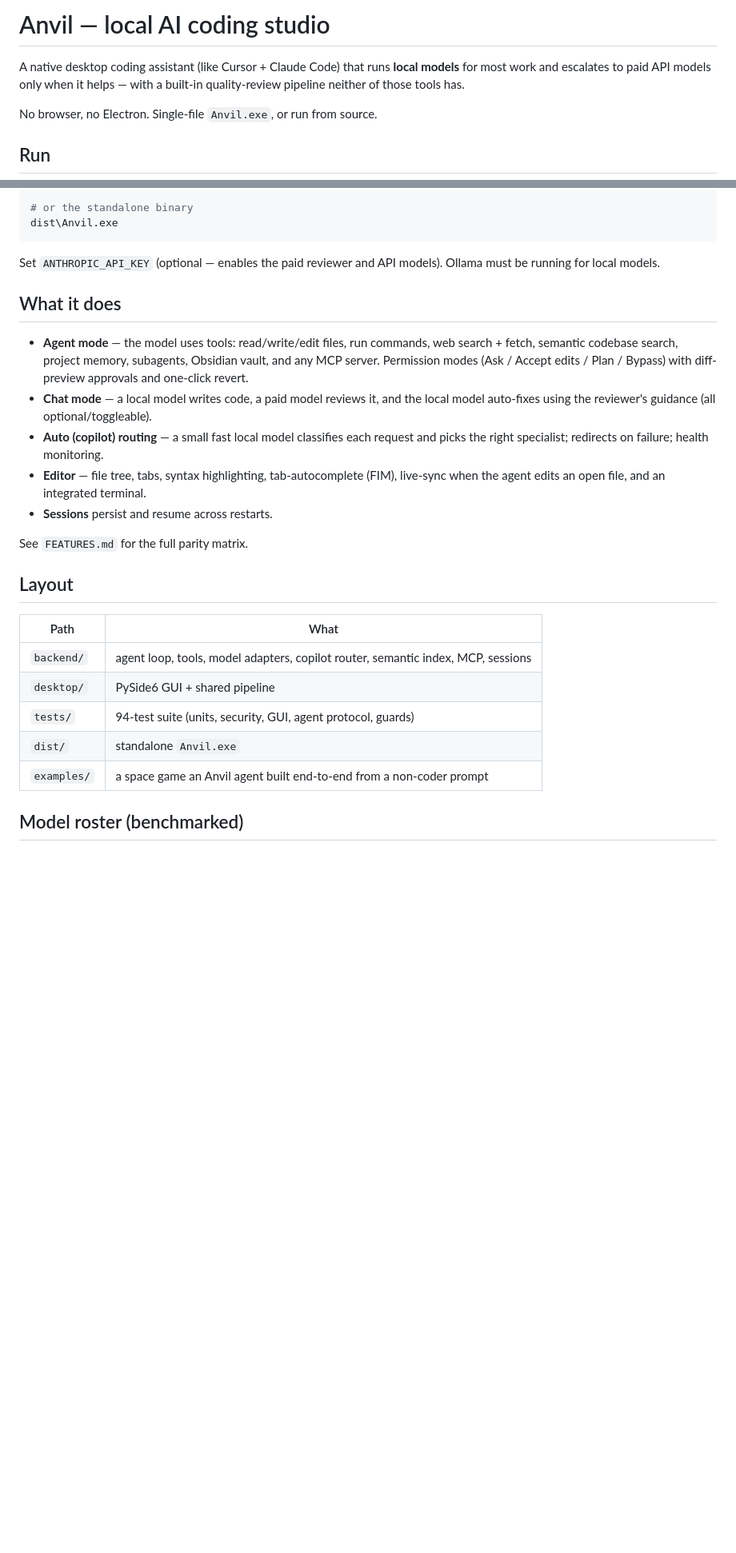
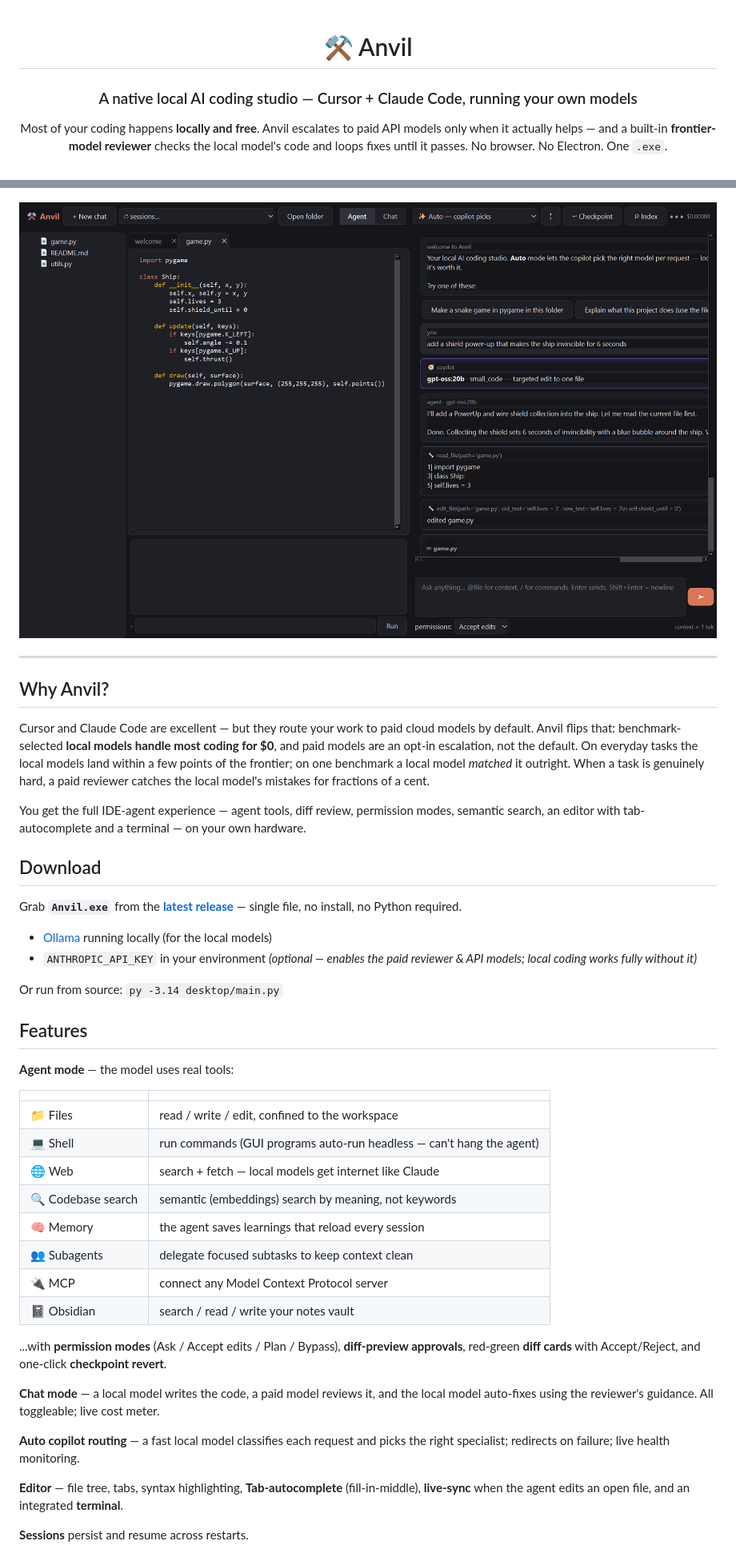
Before and after one commit to jakerusso100-ai/Anvil, a Markdown page: README.md, 2 parts joined by grey strips. Shown at 80% size. GitHub-like rendering; pictures changed too: docs/img/anvil-agent.png (added); blank space fills up the shorter version.

Commit message:
Landing README with screenshots + MIT license
- proper landing README: hero GUI screenshot, feature matrix, two
  agent-built game screenshots, download/quickstart, model roster, badges
- docs/img/: real Qt-rendered GUI shot + space game + 3D maze frames
- add MIT LICENSE

Co-Authored-By: Claude Opus 4.8 <noreply@anthropic.com>

````diff
--- a/README.md
+++ b/README.md
@@ -1,10 +1,10 @@
-# Anvil — local AI coding studio
+<div align="center">
 
-A native desktop coding assistant (like Cursor + Claude Code) that runs **local
-models** for most work and escalates to paid API models only when it helps —
-with a built-in quality-review pipeline neither of those tools has.
+# ⚒ Anvil
 
-No browser, no Electron. Single-file `Anvil.exe`, or run from source.
+### A native local AI coding studio — Cursor + Claude Code, running your own models
 
-## Run
+Most of your coding happens **locally and free**. Anvil escalates to paid API models
+only when it actually helps — and a built-in **frontier-model reviewer** checks the
+local model's code and loops fixes until it passes. No browser. No Electron. One `.exe`.
 
@@ -14,35 +15,59 @@ py -3.14 desktop/main.py
 
-# or the standalone binary
-dist\Anvil.exe
-```
+</div>
 
-Set `ANTHROPIC_API_KEY` (optional — enables the paid reviewer and API models).
-Ollama must be running for local models.
+![Anvil in agent mode](docs/img/anvil-agent.png)
 
-## What it does
+---
 
-- **Agent mode** — the model uses tools: read/write/edit files, run commands,
-  web search + fetch, semantic codebase search, project memory, subagents,
-  Obsidian vault, and any MCP server. Permission modes (Ask / Accept edits /
-  Plan / Bypass) with diff-preview approvals and one-click revert.
-- **Chat mode** — a local model writes code, a paid model reviews it, and the
-  local model auto-fixes using the reviewer's guidance (all optional/toggleable).
-- **Auto (copilot) routing** — a small fast local model classifies each request
-  and picks the right specialist; redirects on failure; health monitoring.
-- **Editor** — file tree, tabs, syntax highlighting, tab-autocomplete (FIM),
-  live-sync when the agent edits an open file, and an integrated terminal.
-- **Sessions** persist and resume across restarts.
+## Why Anvil?
 
-See `FEATURES.md` for the full parity matrix.
+Cursor and Claude Code are excellent — but they route your work to paid cloud models
+by default. Anvil flips that: benchmark-selected **local models handle most coding for
+$0**, and paid models are an opt-in escalation, not the default. On everyday tasks the
+local models land within a few points of the frontier; on one benchmark a local model
+*matched* it outright. When a task is genuinely hard, a paid reviewer catches the local
+model's mistakes for fractions of a cent.
 
-## Layout
+You get the full IDE-agent experience — agent tools, diff review, permission modes,
+semantic search, an editor with tab-autocomplete and a terminal — on your own hardware.
 
-| Path | What |
+## Download
+
+Grab **`Anvil.exe`** from the [**latest release**](https://github.com/jakerusso100-ai/Anvil/releases/latest) —
+single file, no install, no Python required.
+
+- [Ollama](https://ollama.com) running locally (for the local models)
+- `ANTHROPIC_API_KEY` in your environment *(optional — enables the paid reviewer & API models; local coding works fully without it)*
+
+Or run from source: `py -3.14 desktop/main.py`
+
+## Features
+
+**Agent mode** — the model uses real tools:
+
+| | |
 |---|---|
-| `backend/` | agent loop, tools, model adapters, copilot router, semantic index, MCP, sessions |
-| `desktop/` | PySide6 GUI + shared pipeline |
-| `tests/`   | 94-test suite (units, security, GUI, agent protocol, guards) |
-| `dist/`    | standalone `Anvil.exe` |
-| `examples/`| a space game an Anvil agent built end-to-end from a non-coder prompt |
+| 📁 Files | read / write / edit, confined to the workspace |
+| 💻 Shell | run commands (GUI programs auto-run headless — can't hang the agent) |
+| 🌐 Web | search + fetch — local models get internet like Claude |
+| 🔍 Codebase search | semantic (embeddings) search by meaning, not keywords |
+| 🧠 Memory | the agent saves learnings that reload every session |
+| 👥 Subagents | delegate focused subtasks to keep context clean |
+| 🔌 MCP | connect any Model Context Protocol server |
+| 📓 Obsidian | search / read / write your notes vault |
 
-## Model roster (benchmarked)
+...with **permission modes** (Ask / Accept edits / Plan / Bypass), **diff-preview
+approvals**, red-green **diff cards** with Accept/Reject, and one-click **checkpoint
+revert**.
+
+**Chat mode** — a local model writes the code, a paid model reviews it, and the local
+model auto-fixes using the reviewer's guidance. All toggleable; live cost meter.
+
+**Auto copilot routing** — a fast local model classifies each request and picks the
+right specialist; redirects on failure; live health monitoring.
+
+**Editor** — file tree, tabs, syntax highlighting, **Tab-autocomplete** (fill-in-middle),
+**live-sync** when the agent edits an open file, and an integrated **terminal**.
+
+**Sessions** persist and resume across restarts.
+
````
Also changed, not shown: other parts of README.md (+50 -4 lines), docs/img/example-maze-3d.png (added), docs/img/example-space-game.png (added), 1 other file.
